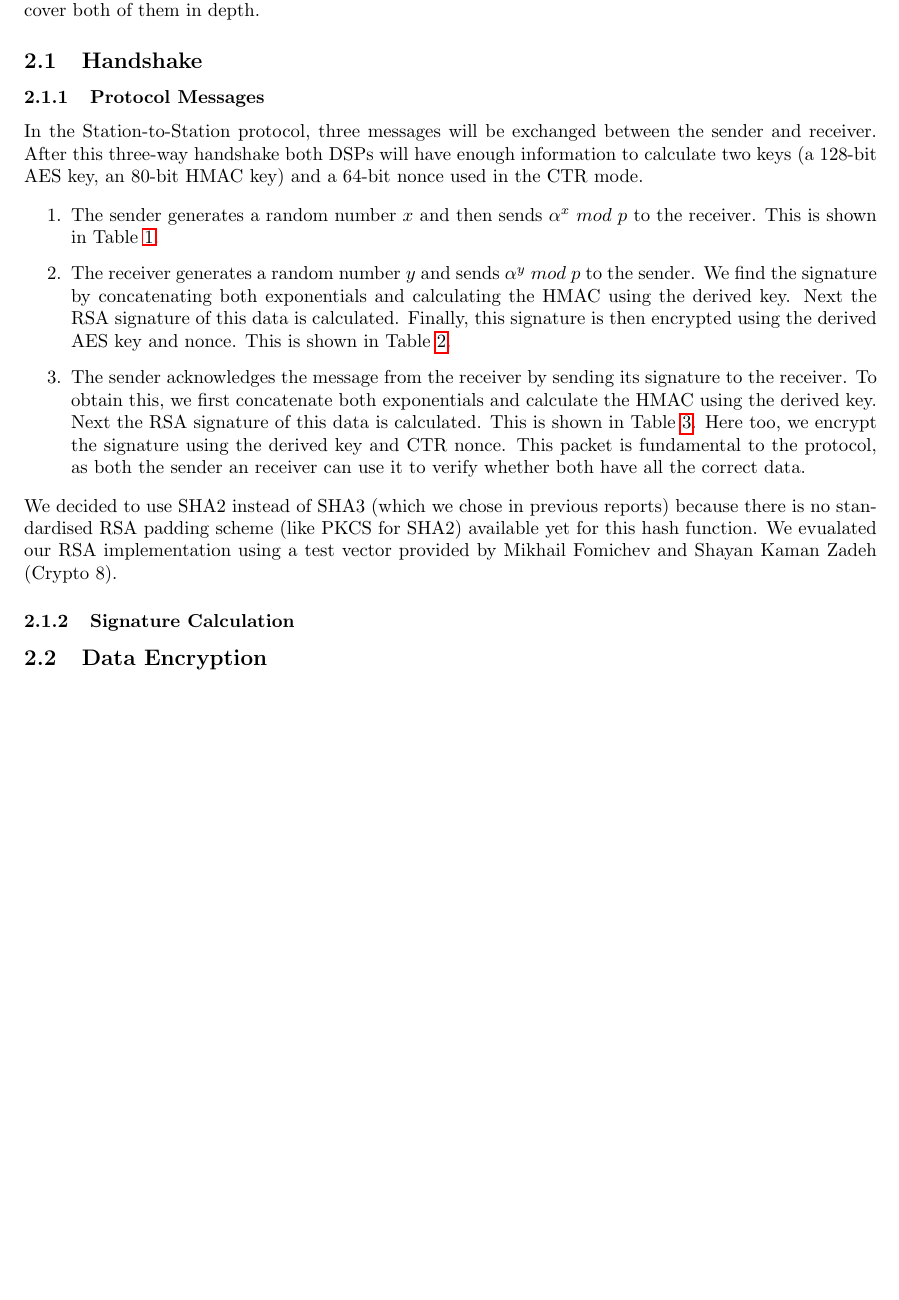
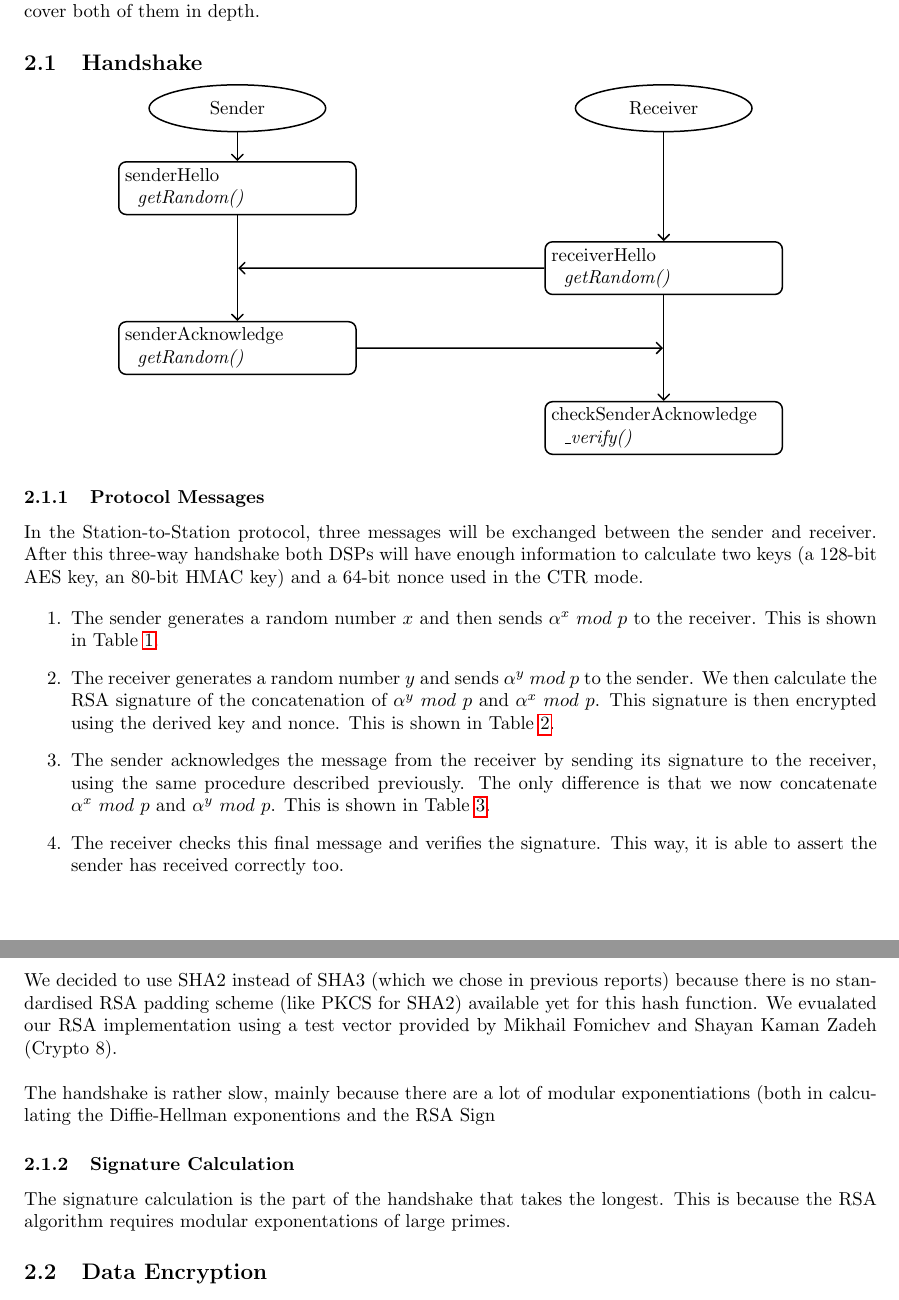
Before and after one commit to pmaene/EncryptedAudio, a LaTeX document (report_final.tex): part of page 1 of 4 before the commit and two parts of pages 1 and 2 of 4 after it, the two joined at a grey line, cut so that both start at the same text, the shorter picture padded with empty space. Compiled offline with pdfLaTeX.

Commit message:
Made a drawing and typed some text

```diff
--- a/report_final.tex
+++ b/report_final.tex
@@ -9,11 +9,18 @@
 \usepackage{hyperref}
 \usepackage{listings}
 \usepackage{color}
+\usepackage{tikz}
 
 \marginsize{2.5cm}{2.5cm}{1.5cm}{1.5cm}
 \setlength{\parindent}{0pt}
 
 \graphicspath{{./images/}}
+
+\usetikzlibrary{arrows, shapes}
+\tikzstyle{arrow} = [->,font=\scriptsize,>=angle 90]
+\tikzstyle{block} = [draw, rectangle, text width=12em, rounded corners, minimum height=2.5em, node distance=1.5cm]
+\tikzstyle{cloud} = [draw, ellipse, text width=6em, text centered, minimum height=2.5em]
+\tikzstyle{inner} = [inner sep=0, minimum size=0, node distance=1.5cm]
 
 \title{P\&D Encryption---Final Report}
 \author{Pieter Maene and Stijn Meul}
@@ -47,13 +54,34 @@ The application consists of two main parts: the handshake and the encryption of
 
 \subsection{Handshake}
 
+\begin{center}
+    \begin{tikzpicture}[auto, node distance=8cm, thick]
+        \node [cloud] (sender) {Sender};
+        \node [block, below of=sender] (senderHello) {senderHello\\\textit{\ \ getRandom()}};
+        \node [inner, below of=senderHello] (iSenderHello) {};
+        \node [block, below of=iSenderHello] (senderAcknowledge) {senderAcknowledge\\\textit{\ \ getRandom()}};
+        \node [cloud, right of=sender] (receiver) {Receiver};
+        \node [block, below of=receiver, node distance=3cm] (receiverHello) {receiverHello\\\textit{\ \ getRandom()}};
+        \node [inner, below of=receiverHello] (iReceiverHello) {};
+        \node [block, below of=iReceiverHello] (checkSenderAcknowledge) {checkSenderAcknowledge\\\textit{\ \ \_verify()}};
+
+        \path [arrow] (sender) edge (senderHello);
+        \path [arrow] (receiver) edge (receiverHello);
+        \path [arrow] (senderHello) edge (senderAcknowledge);
+        \path [arrow] (receiverHello) edge (iSenderHello);
+        \path [arrow] (receiverHello) edge (checkSenderAcknowledge);
+        \path [arrow] (senderAcknowledge) edge (iReceiverHello);
+    \end{tikzpicture}
+\end{center}
+
 \subsubsection{Protocol Messages}
 In the Station-to-Station protocol, three messages will be exchanged between the sender and receiver. After this three-way handshake both DSPs will have enough information to calculate two keys (a 128-bit AES key, an 80-bit HMAC key) and a 64-bit nonce used in the CTR mode.
 
 \begin{enumerate}
     \item The sender generates a random number $x$ and then sends $\alpha^x\ mod\ p$ to the receiver. This is shown in Table~\ref{tab:key_exchange_packet_senderhello}.
-    \item The receiver generates a random number $y$ and sends $\alpha^y\ mod\ p$ to the sender. We find the signature by concatenating both exponentials and calculating the HMAC using the derived key. Next the RSA signature of this data is calculated. Finally, this signature is then encrypted using the derived AES key and nonce. This is shown in Table~\ref{tab:key_exchange_packet_receiverhello}.
-    \item The sender acknowledges the message from the receiver by sending its signature to the receiver. To obtain this, we first concatenate both exponentials and calculate the HMAC using the derived key. Next the RSA signature of this data is calculated. This is shown in Table~\ref{tab:key_exchange_packet_senderacknowledge}. Here too, we encrypt the signature using the derived key and CTR nonce. This packet is fundamental to the protocol, as both the sender an receiver can use it to verify whether both have all the correct data.
+    \item The receiver generates a random number $y$ and sends $\alpha^y\ mod\ p$ to the sender. We then calculate the RSA signature of the concatenation of $\alpha^y\ mod\ p$ and $\alpha^x\ mod\ p$. This signature is then encrypted using the derived key and nonce. This is shown in Table~\ref{tab:key_exchange_packet_receiverhello}.
+    \item The sender acknowledges the message from the receiver by sending its signature to the receiver, using the same procedure described previously. The only difference is that we now concatenate $\alpha^x\ mod\ p$ and $\alpha^y\ mod\ p$. This is shown in Table~\ref{tab:key_exchange_packet_senderacknowledge}.
+    \item The receiver checks this final message and verifies the signature. This way, it is able to assert the sender has received correctly too.
 \end{enumerate}
 
 \begin{table}[H]
@@ -99,14 +127,20 @@ In the Station-to-Station protocol, three messages will be exchanged between the
     \label{tab:key_exchange_packet_senderacknowledge}
 \end{table}
 
-We decided to use SHA2 instead of SHA3 (which we chose in previous reports) because there is no standardised RSA padding scheme (like PKCS for SHA2) available yet for this hash function. We evualated our RSA implementation using a test vector provided by Mikhail Fomichev and Shayan Kaman Zadeh (Crypto 8).
+We decided to use SHA2 instead of SHA3 (which we chose in previous reports) because there is no standardised RSA padding scheme (like PKCS for SHA2) available yet for this hash function. We evualated our RSA implementation using a test vector provided by Mikhail Fomichev and Shayan Kaman Zadeh (Crypto 8).\\
+
+The handshake is rather slow, mainly because there are a lot of modular exponentiations (both in calculating the Diffie-Hellman exponentions and the RSA Sign
 
 \subsubsection{Signature Calculation}
+
+The signature calculation is the part of the handshake that takes the longest. This is because the RSA algorithm requires modular exponentations of large primes.
 
 \subsection{Data Encryption}
 
 \section{Optimizations}
+
 \subsection{Optimization Table}
+
 \begin{center}
 	\begin{tabular}{| l | c | r |}
 		\hline
```
Also changed, not shown: report_final.tex (49 more changed lines). Lines whose indentation alone changed are shown as unchanged.
